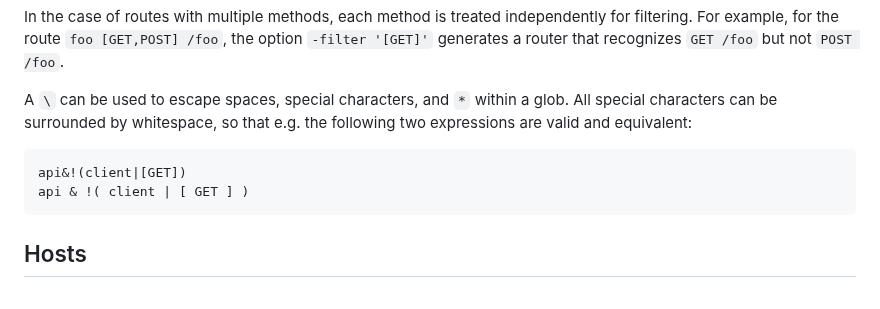
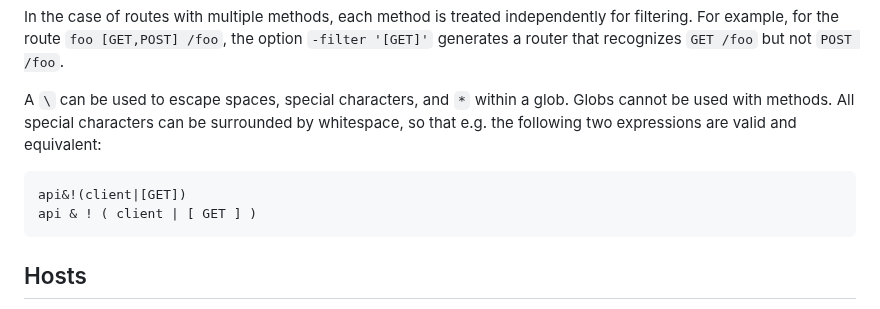
Before and after one commit to addrummond/claney, a Markdown page: Readme.md, the part around the change. GitHub-like rendering.

Commit message:
tweak readme

````diff
--- a/Readme.md
+++ b/Readme.md
@@ -310,12 +310,12 @@ the option `-filter '[GET]'` generates a router that recognizes `GET /foo`
 but not `POST /foo`.
 
 A `\` can be used to escape spaces, special characters, and `*` within a glob.
-All special characters can be surrounded by whitespace, so that e.g. the
-following two expressions are valid and equivalent:
+Globs cannot be used with methods. All special characters can be surrounded by
+whitespace, so that e.g. the following two expressions are valid and equivalent:
 
 ```
 api&!(client|[GET])
-api & !( client | [ GET ] )
+api & ! ( client | [ GET ] )
 ```
 
 ## Hosts
````
